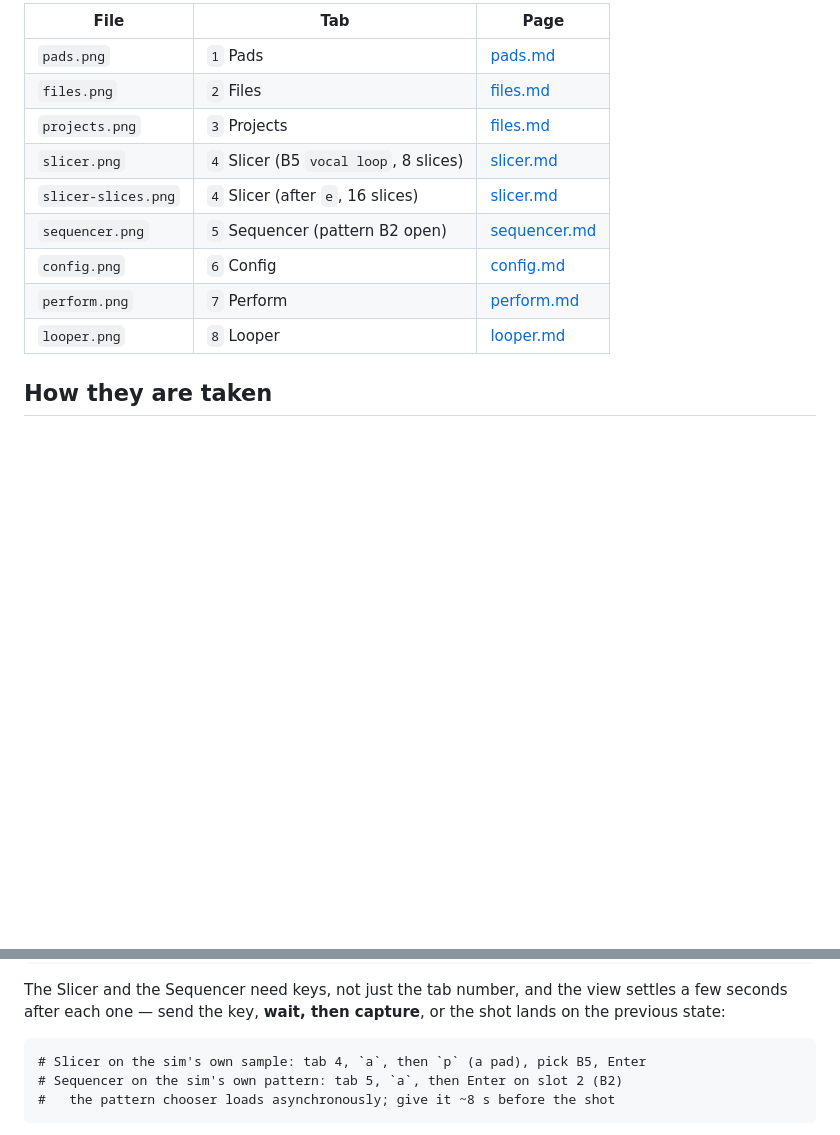
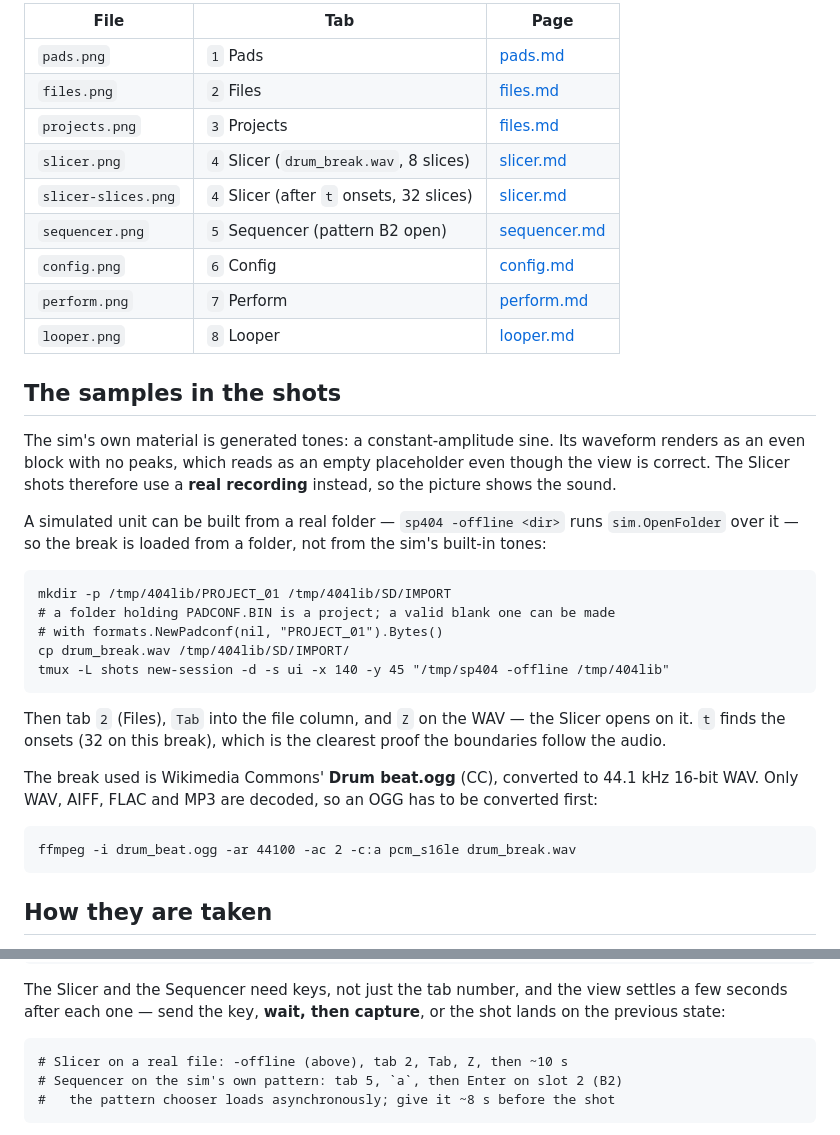
Before and after one commit to moahbeatlab/404tui, a Markdown page: docs/img/README.md, 2 parts joined by grey strips. Rendered like a GitHub page; blank space fills up the shorter version.

```diff
--- a/docs/img/README.md
+++ b/docs/img/README.md
@@ -9,12 +9,35 @@ the Slicer and the Sequencer show their working state and not an empty one.
 | `pads.png` | `1` Pads | [pads.md](../pads.md) |
 | `files.png` | `2` Files | [files.md](../files.md) |
 | `projects.png` | `3` Projects | [files.md](../files.md) |
-| `slicer.png` | `4` Slicer (B5 `vocal loop`, 8 slices) | [slicer.md](../slicer.md) |
-| `slicer-slices.png` | `4` Slicer (after `e`, 16 slices) | [slicer.md](../slicer.md) |
+| `slicer.png` | `4` Slicer (`drum_break.wav`, 8 slices) | [slicer.md](../slicer.md) |
+| `slicer-slices.png` | `4` Slicer (after `t` onsets, 32 slices) | [slicer.md](../slicer.md) |
 | `sequencer.png` | `5` Sequencer (pattern B2 open) | [sequencer.md](../sequencer.md) |
 | `config.png` | `6` Config | [config.md](../config.md) |
 | `perform.png` | `7` Perform | [perform.md](../perform.md) |
 | `looper.png` | `8` Looper | [looper.md](../looper.md) |
+
+## The samples in the shots
+
+The sim's own material is generated tones: a constant-amplitude sine. Its waveform renders as an even
+block with no peaks, which reads as an empty placeholder even though the view is correct. The Slicer
+shots therefore use a **real recording** instead, so the picture shows the sound.
+
+A simulated unit can be built from a real folder — `sp404 -offline <dir>` runs `sim.OpenFolder` over
+it — so the break is loaded from a folder, not from the sim's built-in tones:
+
+    mkdir -p /tmp/404lib/PROJECT_01 /tmp/404lib/SD/IMPORT
+    # a folder holding PADCONF.BIN is a project; a valid blank one can be made
+    # with formats.NewPadconf(nil, "PROJECT_01").Bytes()
+    cp drum_break.wav /tmp/404lib/SD/IMPORT/
+    tmux -L shots new-session -d -s ui -x 140 -y 45 "/tmp/sp404 -offline /tmp/404lib"
+
+Then tab `2` (Files), `Tab` into the file column, and `Z` on the WAV — the Slicer opens on it. `t`
+finds the onsets (32 on this break), which is the clearest proof the boundaries follow the audio.
+
+The break used is Wikimedia Commons' **Drum beat.ogg** (CC), converted to 44.1 kHz 16-bit WAV. Only
+WAV, AIFF, FLAC and MP3 are decoded, so an OGG has to be converted first:
+
+    ffmpeg -i drum_beat.ogg -ar 44100 -ac 2 -c:a pcm_s16le drum_break.wav
 
 ## How they are taken
 
@@ -31,7 +54,7 @@ ended a work session before; `tmux -L shots kill-server` only touches the captur
 The Slicer and the Sequencer need keys, not just the tab number, and the view settles a few seconds
 after each one — send the key, **wait, then capture**, or the shot lands on the previous state:
 
-    # Slicer on the sim's own sample: tab 4, `a`, then `p` (a pad), pick B5, Enter
+    # Slicer on a real file: -offline (above), tab 2, Tab, Z, then ~10 s
     # Sequencer on the sim's own pattern: tab 5, `a`, then Enter on slot 2 (B2)
     #   the pattern chooser loads asynchronously; give it ~8 s before the shot
 
```
Also changed, not shown: docs/slicer.md (+14 -9 lines), docs/img/slicer-slices.png, docs/img/slicer.png.
